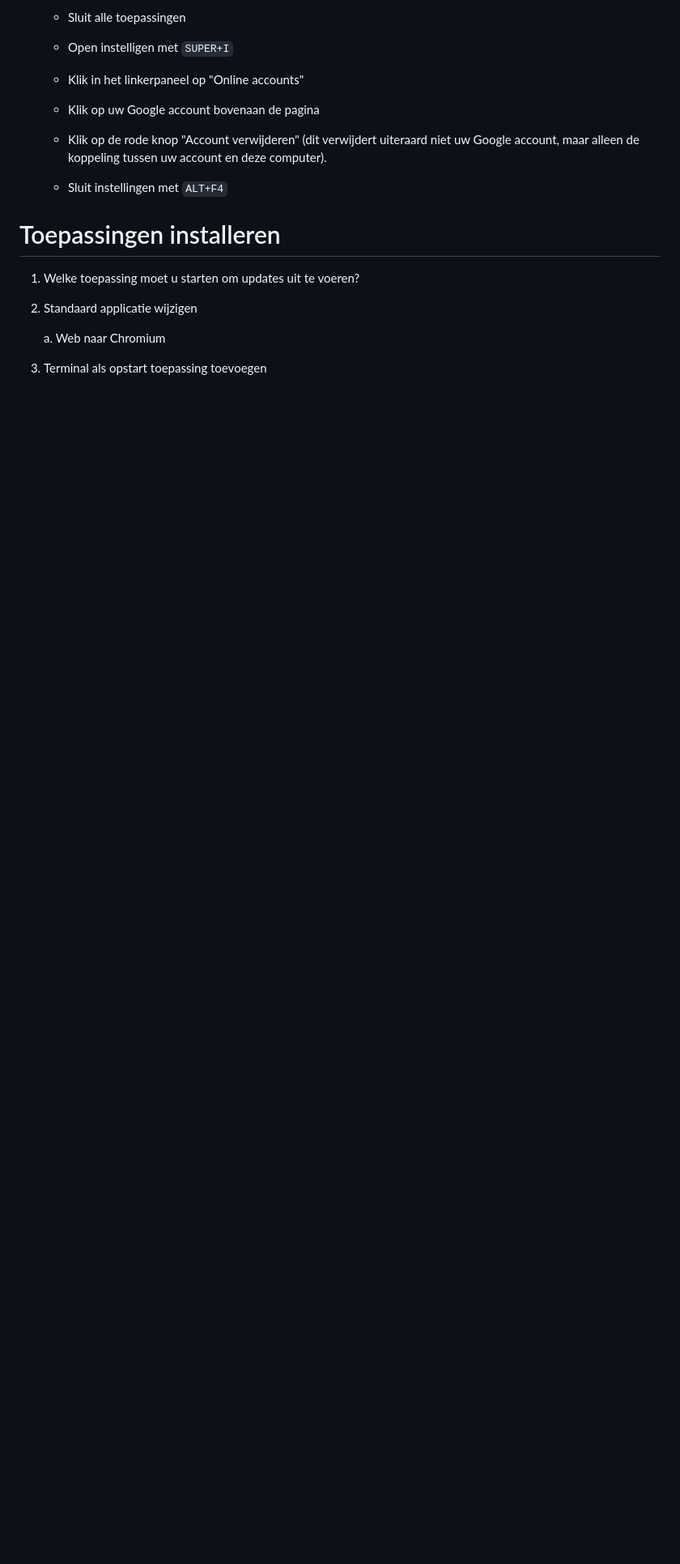
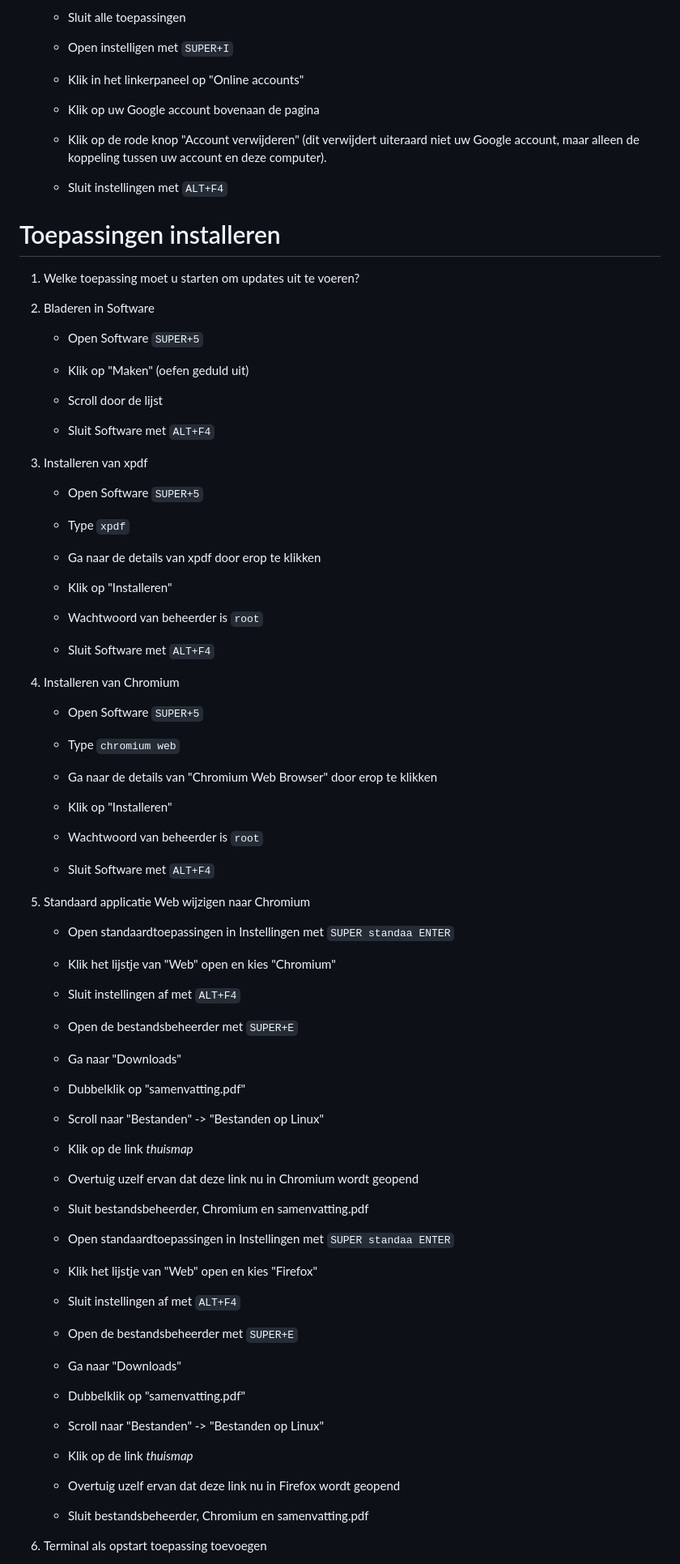
Before and after one commit to slspeek/linux-beginners-cursus, a Markdown page: oefeningen.md, the part around one of its changes. Shown at 81% size. Drawn GitHub-style; blank space fills up the shorter version.

Commit message:
oefeningen: installeren updates, bladeren, installeren xpdf en chromium, standaard toepassing web wijzigen, opstarttoepassing

````diff
--- a/oefeningen.md
+++ b/oefeningen.md
@@ -1869,11 +1869,87 @@
 
 # Toepassingen installeren
 
-1.  Welke toepassing moet u starten om updates uit te voeren?
-
-1.  Standaard applicatie wijzigen
-
-    a.  Web naar Chromium
+1. Welke toepassing moet u starten om updates uit te voeren?
+
+1. Bladeren in Software
+
+    - Open Software ```SUPER+5```
+
+    - Klik op "Maken" (oefen geduld uit)
+
+    - Scroll door de lijst
+
+    - Sluit Software met ```ALT+F4```
+
+1. Installeren van xpdf
+
+    - Open Software ```SUPER+5```
+
+    - Type ```xpdf```
+
+    - Ga naar de details van xpdf door erop te klikken
+
+    - Klik op "Installeren"
+
+    - Wachtwoord van beheerder is ```root```
+
+    - Sluit Software met ```ALT+F4```
+
+1. Installeren van Chromium
+
+    - Open Software ```SUPER+5```
+
+    - Type ```chromium web```
+
+    - Ga naar de details van "Chromium Web Browser" door erop te klikken
+
+    - Klik op "Installeren"
+
+    - Wachtwoord van beheerder is ```root```
+
+    - Sluit Software met ```ALT+F4```
+
+1. Standaard applicatie Web wijzigen naar Chromium
+
+    - Open standaardtoepassingen in Instellingen met ```SUPER standaa ENTER```
+
+    - Klik het lijstje van "Web" open en kies "Chromium"
+
+    - Sluit instellingen af met ```ALT+F4```
+
+    - Open de bestandsbeheerder met ```SUPER+E```
+
+    - Ga naar "Downloads"
+
+    - Dubbelklik op "samenvatting.pdf"
+
+    - Scroll naar "Bestanden" -> "Bestanden op Linux"
+
+    - Klik op de link *thuismap*
+
+    - Overtuig uzelf ervan dat deze link nu in Chromium wordt geopend
+
+    - Sluit bestandsbeheerder, Chromium en samenvatting.pdf
+
+    - Open standaardtoepassingen in Instellingen met ```SUPER standaa ENTER```
+
+    - Klik het lijstje van "Web" open en kies "Firefox"
+
+    - Sluit instellingen af met ```ALT+F4```
+
+    - Open de bestandsbeheerder met ```SUPER+E```
+
+    - Ga naar "Downloads"
+
+    - Dubbelklik op "samenvatting.pdf"
+
+    - Scroll naar "Bestanden" -> "Bestanden op Linux"
+
+    - Klik op de link *thuismap*
+
+    - Overtuig uzelf ervan dat deze link nu in Firefox wordt geopend
+
+    - Sluit bestandsbeheerder, Chromium en samenvatting.pdf
 
 1. Terminal als opstart toepassing toevoegen
 
````
Also changed, not shown: other parts of oefeningen.md (+31 -41 lines).
